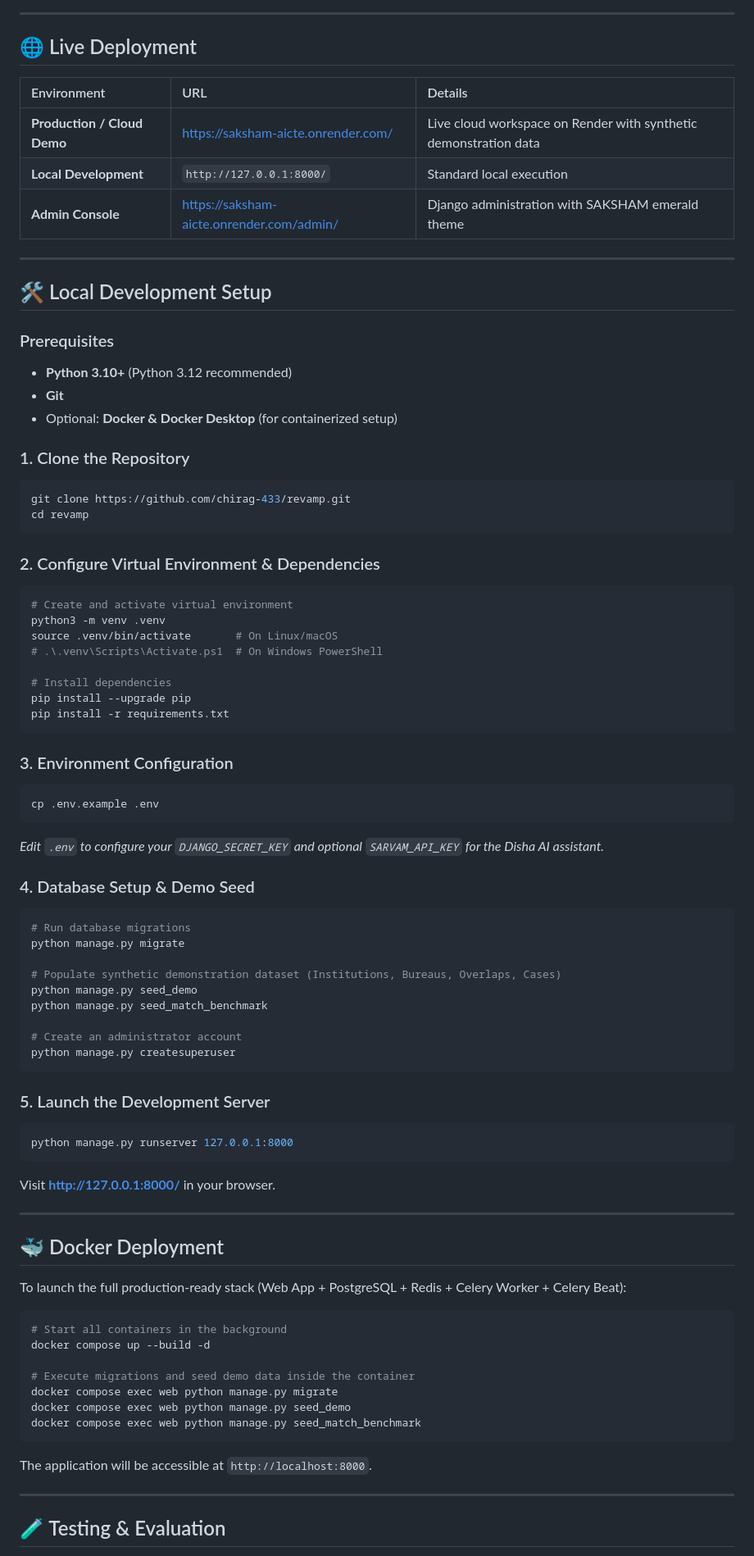
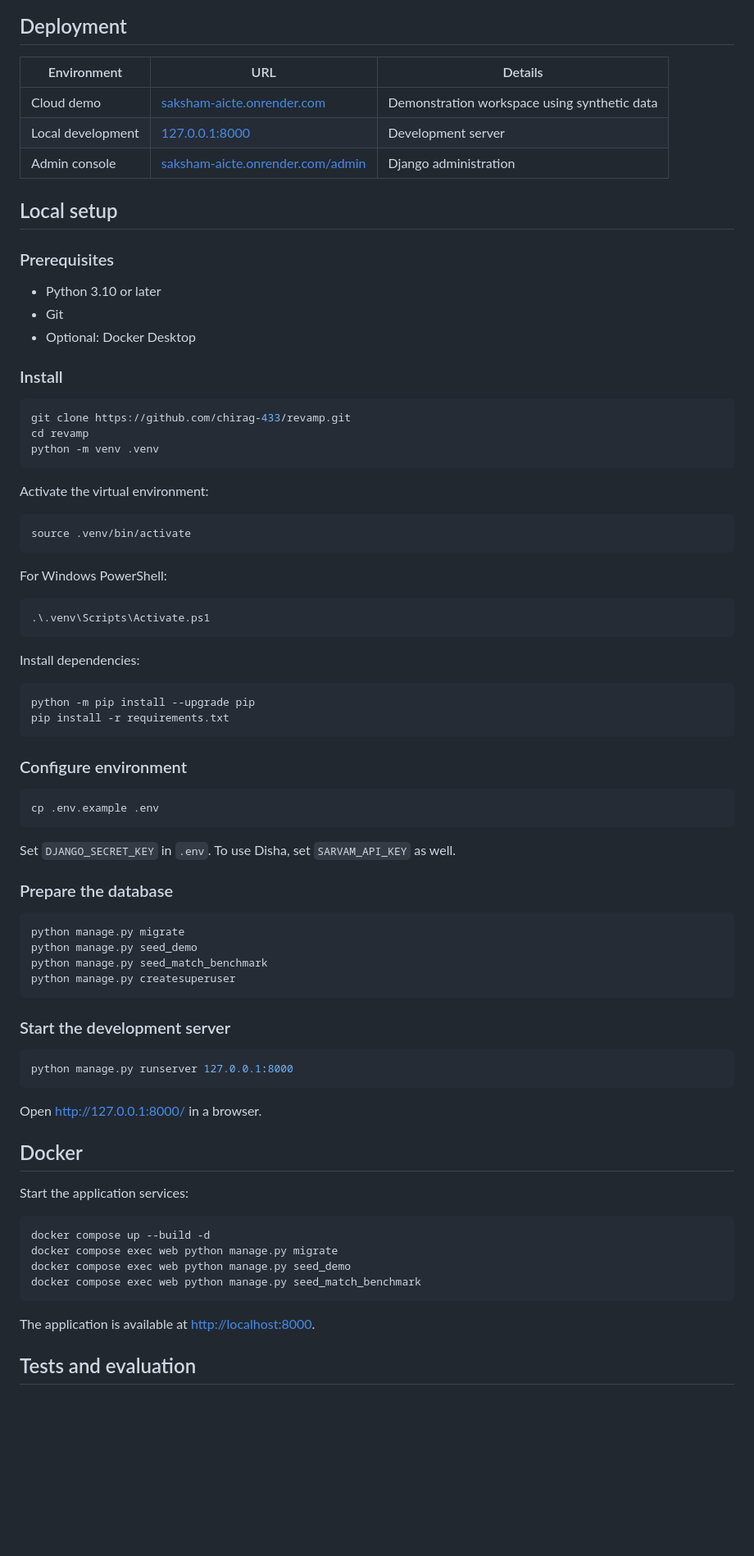
Before and after one commit to chirag-433/revamp, a Markdown page: README.md, the part around one of its changes. Shown at 82% size. Drawn GitHub-style; blank space fills up the shorter version.

````diff
--- a/README.md
+++ b/README.md
@@ -98,85 +72,85 @@ graph TD
 ```
 
----
-
-## 🌐 Live Deployment
+## Deployment
 
 | Environment | URL | Details |
-| :--- | :--- | :--- |
-| **Production / Cloud Demo** | [https://saksham-aicte.onrender.com/](https://saksham-aicte.onrender.com/) | Live cloud workspace on Render with synthetic demonstration data |
-| **Local Development** | `http://127.0.0.1:8000/` | Standard local execution |
-| **Admin Console** | [https://saksham-aicte.onrender.com/admin/](https://saksham-aicte.onrender.com/admin/) | Django administration with SAKSHAM emerald theme |
+| --- | --- | --- |
+| Cloud demo | [saksham-aicte.onrender.com](https://saksham-aicte.onrender.com/) | Demonstration workspace using synthetic data |
+| Local development | [127.0.0.1:8000](http://127.0.0.1:8000/) | Development server |
+| Admin console | [saksham-aicte.onrender.com/admin](https://saksham-aicte.onrender.com/admin/) | Django administration |
 
----
-
-## 🛠️ Local Development Setup
+## Local setup
 
 ### Prerequisites
-- **Python 3.10+** (Python 3.12 recommended)
-- **Git**
-- Optional: **Docker & Docker Desktop** (for containerized setup)
 
-### 1. Clone the Repository
+- Python 3.10 or later
+- Git
+- Optional: Docker Desktop
+
+### Install
+
 ```bash
 git clone https://github.com/chirag-433/revamp.git
 cd revamp
+python -m venv .venv
 ```
 
-### 2. Configure Virtual Environment & Dependencies
+Activate the virtual environment:
+
 ```bash
-# Create and activate virtual environment
-python3 -m venv .venv
-source .venv/bin/activate       # On Linux/macOS
-# .\.venv\Scripts\Activate.ps1  # On Windows PowerShell
+source .venv/bin/activate
+```
 
-# Install dependencies
-pip install --upgrade pip
+For Windows PowerShell:
+
+```powershell
+.\.venv\Scripts\Activate.ps1
+```
+
+Install dependencies:
+
+```bash
+python -m pip install --upgrade pip
 pip install -r requirements.txt
 ```
 
-### 3. Environment Configuration
+### Configure environment
+
 ```bash
 cp .env.example .env
 ```
-*Edit `.env` to configure your `DJANGO_SECRET_KEY` and optional `SARVAM_API_KEY` for the Disha AI assistant.*
 
-### 4. Database Setup & Demo Seed
+Set `DJANGO_SECRET_KEY` in `.env`. To use Disha, set `SARVAM_API_KEY` as well.
+
+### Prepare the database
+
 ```bash
-# Run database migrations
 python manage.py migrate
-
-# Populate synthetic demonstration dataset (Institutions, Bureaus, Overlaps, Cases)
 python manage.py seed_demo
 python manage.py seed_match_benchmark
-
-# Create an administrator account
 python manage.py createsuperuser
 ```
 
-### 5. Launch the Development Server
+### Start the development server
+
 ```bash
 python manage.py runserver 127.0.0.1:8000
 ```
-Visit **[http://127.0.0.1:8000/](http://127.0.0.1:8000/)** in your browser.
 
----
+Open [http://127.0.0.1:8000/](http://127.0.0.1:8000/) in a browser.
 
-## 🐳 Docker Deployment
+## Docker
 
-To launch the full production-ready stack (Web App + PostgreSQL + Redis + Celery Worker + Celery Beat):
+Start the application services:
 
 ```bash
-# Start all containers in the background
 docker compose up --build -d
-
-# Execute migrations and seed demo data inside the container
 docker compose exec web python manage.py migrate
 docker compose exec web python manage.py seed_demo
 docker compose exec web python manage.py seed_match_benchmark
 ```
-The application will be accessible at `http://localhost:8000`.
 
----
+The application is available at [http://localhost:8000](http://localhost:8000).
 
-## 🧪 Testing & Evaluation
+## Tests and evaluation
 
````
Also changed, not shown: other parts of README.md (+79 -107 lines).
